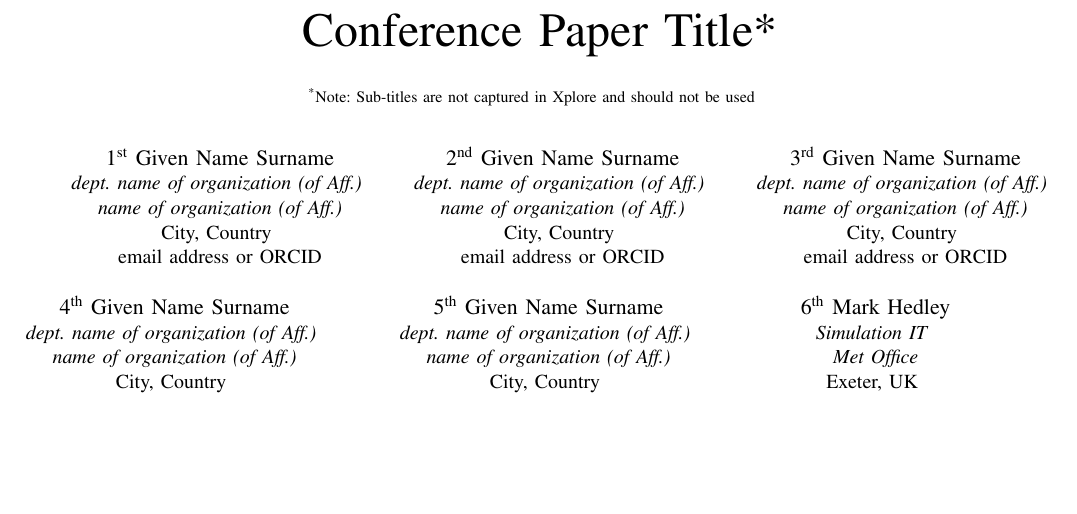
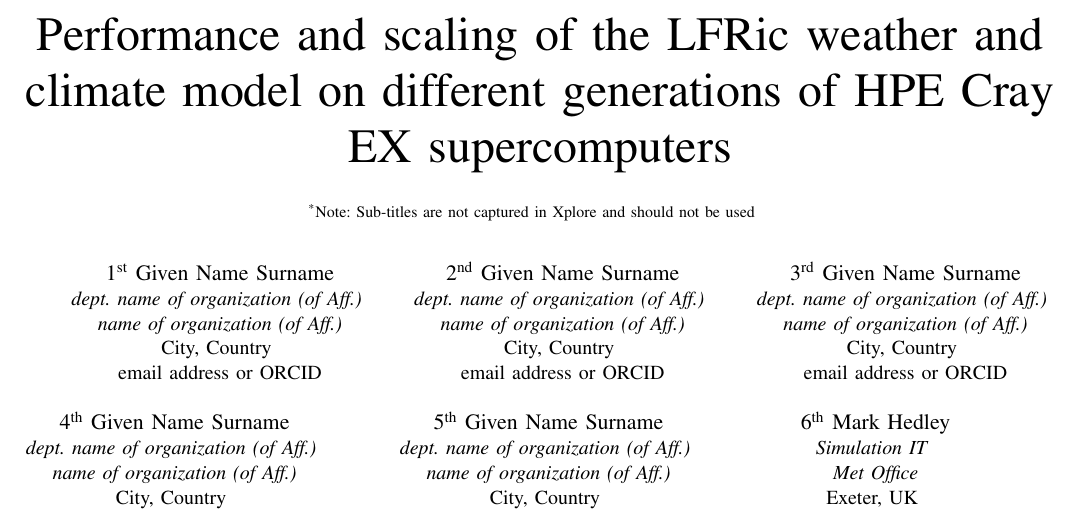
Before and after one commit to mo-marqh/CUG2020_pap109s1, a LaTeX paper (pap109s1_paper/pap109s1_paper.tex): part of page 1 of 3, cut at the place of the change, the shorter picture padded with empty space. Compiled offline with pdfLaTeX; a missing font is replaced by an installed copy or a similar font; a LaTeX package or settings file that is missing is left out.

Commit message:
Title (#2)
* add marqh author

* use texlive-science

* title

```diff
--- a/pap109s1_paper/pap109s1_paper.tex
+++ b/pap109s1_paper/pap109s1_paper.tex
@@ -14,7 +14,7 @@
 
 \begin{document}
 
-\title{Conference Paper Title*\\
+\title{Performance and scaling of the LFRic weather and climate model on different generations of HPE Cray EX supercomputers\\
 {\footnotesize \textsuperscript{*}Note: Sub-titles are not captured in Xplore and
 should not be used}
 \thanks{Identify applicable funding agency here. If none, delete this.}
```
Also changed, not shown: .github/workflows/buildCommitReports.yml (+1 -1 lines).
